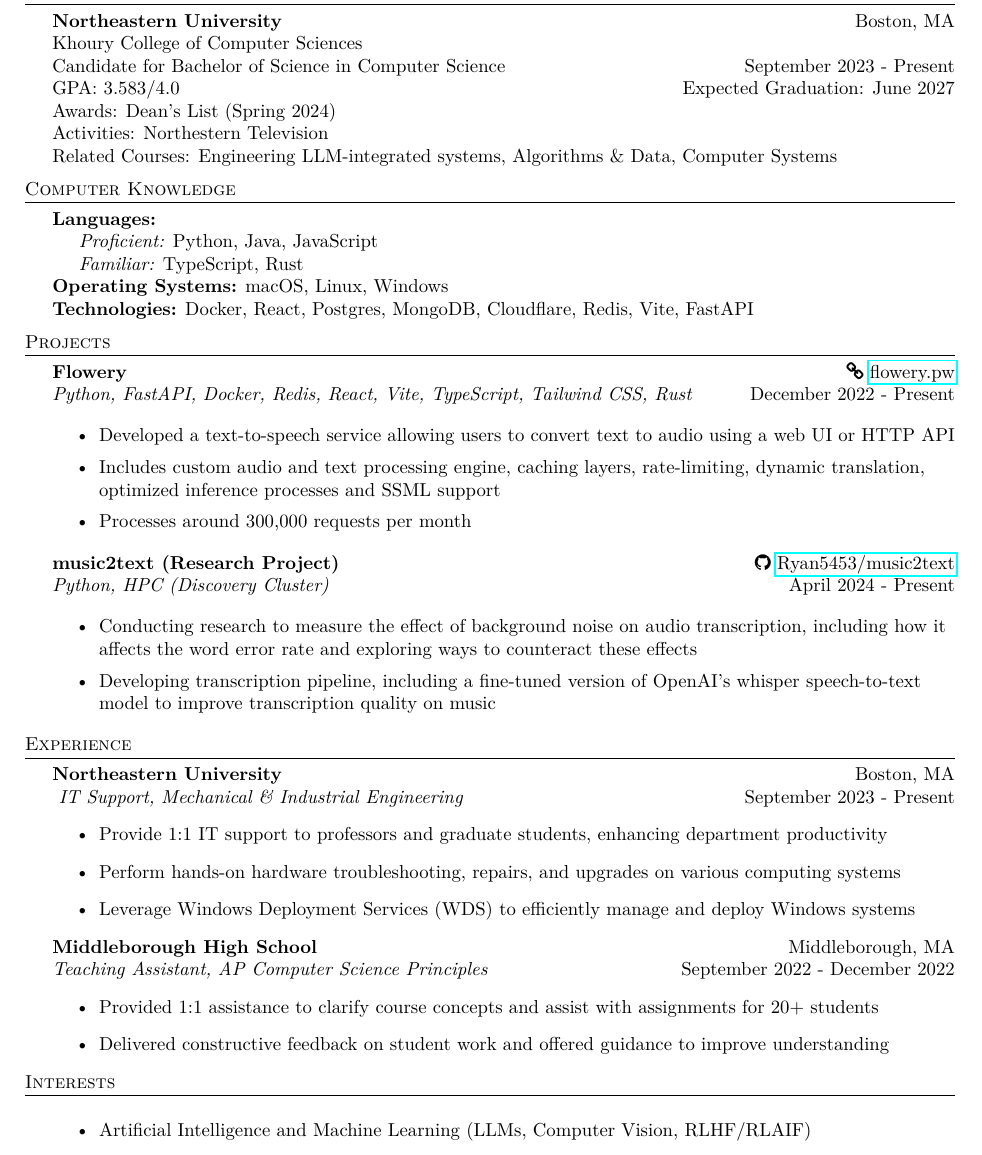
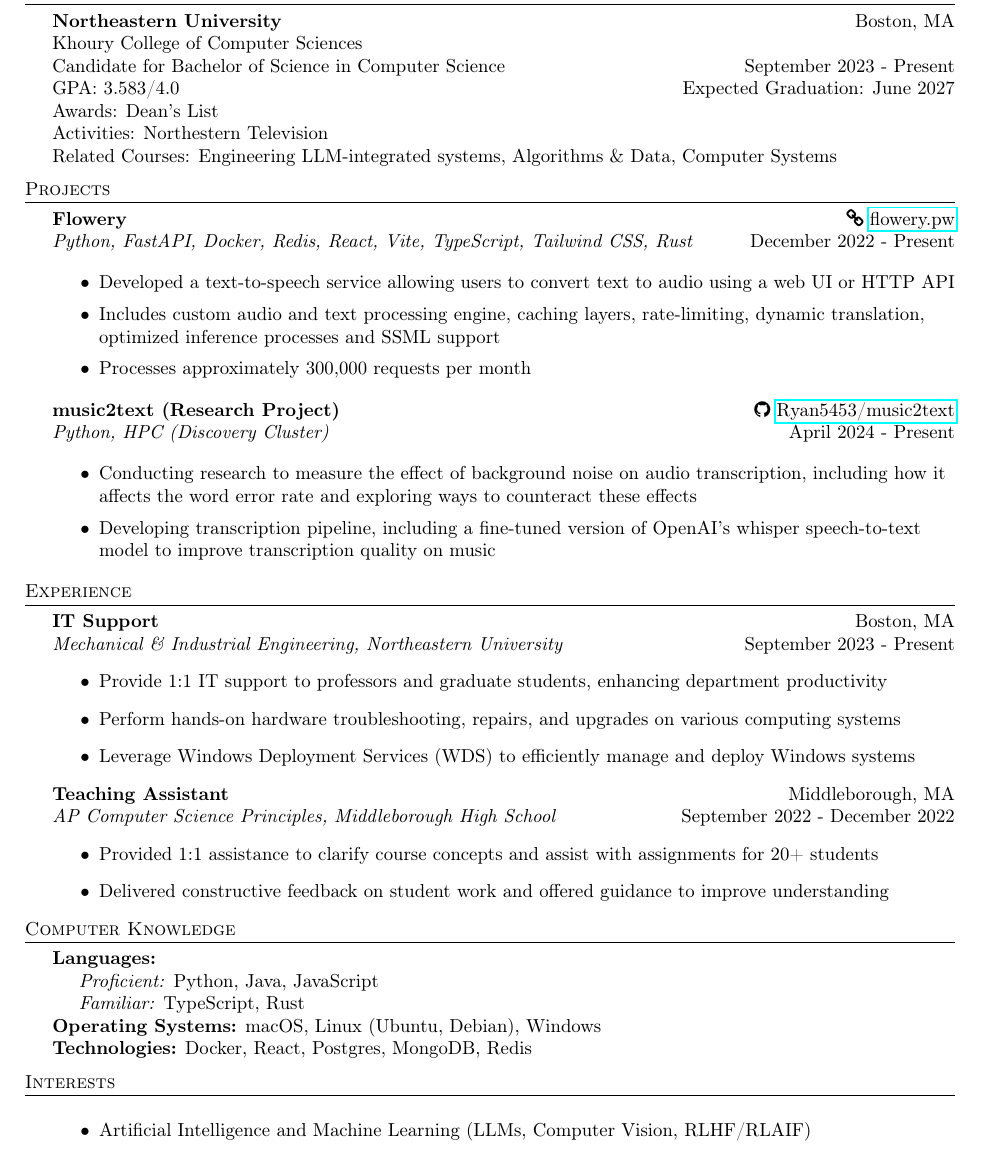
Before and after one commit to Ryan5453/Ryan5453, a LaTeX CV (resume/resume.tex): part of the page, cut so that both start at the same text. Compiled offline with pdfLaTeX.

Commit message:
rework resume

```diff
--- a/resume/resume.tex
+++ b/resume/resume.tex
@@ -1,11 +1,11 @@
-\documentclass[a4paper]{article}
+\documentclass[a4paper, 10pt]{article}
 \usepackage{fullpage}
 \usepackage[utf8]{inputenc}
 \usepackage[T1]{fontenc}
 \usepackage[left=0.8in,right=0.8in,bottom=0.8in,top=0.8in]{geometry}
-\usepackage{lmodern}
 \usepackage{hyperref}
 \usepackage{fontawesome}
+
 
 \textheight=10in
 \pagestyle{empty}
@@ -39,19 +39,9 @@
 Khoury College of Computer Sciences\\
 Candidate for Bachelor of Science in Computer Science \hfill September 2023 - Present\\
 GPA: 3.583/4.0 \hfill Expected Graduation: June 2027\\
-Awards: Dean's List (Spring 2024)\\
+Awards: Dean's List\\
 Activities: Northestern Television\\
 Related Courses: Engineering LLM-integrated systems, Algorithms \& Data, Computer Systems\\
-\vspace{2mm}
-
-%==== Computer Knowledge Category ====%
-
-\header{Computer Knowledge}
-\textbf{Languages:}\\
-    \hspace{0.5cm}\textit{Proficient:} Python, Java, JavaScript\\
-    \hspace{0.5cm}\textit{Familiar:} TypeScript, Rust\\
-\textbf{Operating Systems:} macOS, Linux, Windows\\
-\textbf{Technologies:} Docker, React, Postgres, MongoDB, Cloudflare, Redis, Vite, FastAPI\\
 \vspace{2mm}
 
 %==== Projects Category ====%
@@ -62,7 +52,7 @@ Related Courses: Engineering LLM-integrated systems, Algorithms \& Data, Compute
 \begin{itemize} \itemsep 1pt
     \item Developed a text-to-speech service allowing users to convert text to audio using a web UI or HTTP API
     \item Includes custom audio and text processing engine, caching layers, rate-limiting, dynamic translation, optimized inference processes and SSML support
-    \item Processes around 300,000 requests per month
+    \item Processes approximately 300,000 requests per month
 \end{itemize}
 
 \textbf{music2text (Research Project)} \hfill \faicon{github} \href{https://github.com/Ryan5453/music2text}{Ryan5453/music2text}\\
@@ -76,20 +66,30 @@ Related Courses: Engineering LLM-integrated systems, Algorithms \& Data, Compute
 
 \header{Experience}
 
-\textbf{Northeastern University} \hfill Boston, MA\\
-\textit{ IT Support, Mechanical \& Industrial Engineering} \hfill September 2023 - Present
+\textbf{IT Support} \hfill Boston, MA\\
+\textit{Mechanical \& Industrial Engineering, Northeastern University} \hfill September 2023 - Present
 \begin{itemize}
     \item Provide 1:1 IT support to professors and graduate students, enhancing department productivity
     \item Perform hands-on hardware troubleshooting, repairs, and upgrades on various computing systems
     \item Leverage Windows Deployment Services (WDS) to efficiently manage and deploy Windows systems
 \end{itemize}
 
-\textbf{Middleborough High School} \hfill Middleborough, MA\\
-\textit{Teaching Assistant, AP Computer Science Principles} \hfill September 2022 - December 2022
+\textbf{Teaching Assistant} \hfill Middleborough, MA\\
+\textit{AP Computer Science Principles, Middleborough High School} \hfill September 2022 - December 2022
 \begin{itemize}
     \item Provided 1:1 assistance to clarify course concepts and assist with assignments for 20+ students
     \item Delivered constructive feedback on student work and offered guidance to improve understanding
 \end{itemize}
+
+%==== Computer Knowledge Category ====%
+
+\header{Computer Knowledge}
+\textbf{Languages:}\\
+    \hspace{0.5cm}\textit{Proficient:} Python, Java, JavaScript\\
+    \hspace{0.5cm}\textit{Familiar:} TypeScript, Rust\\
+\textbf{Operating Systems:} macOS, Linux (Ubuntu, Debian), Windows\\
+\textbf{Technologies:} Docker, React, Postgres, MongoDB, Redis\\
+\vspace{2mm}
 
 %==== Interests Category ====%
 
```
Also changed, not shown: 1 other file.
